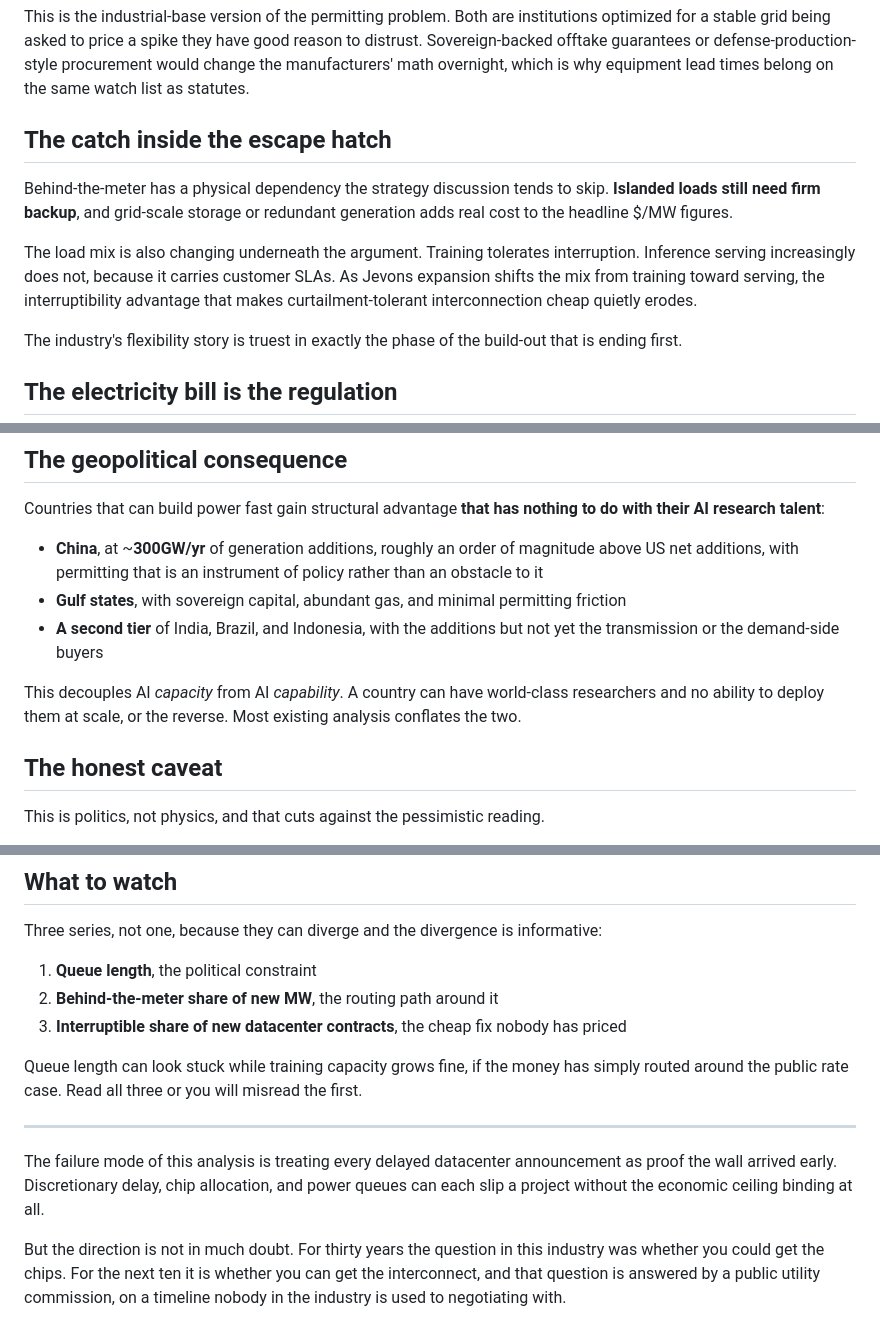
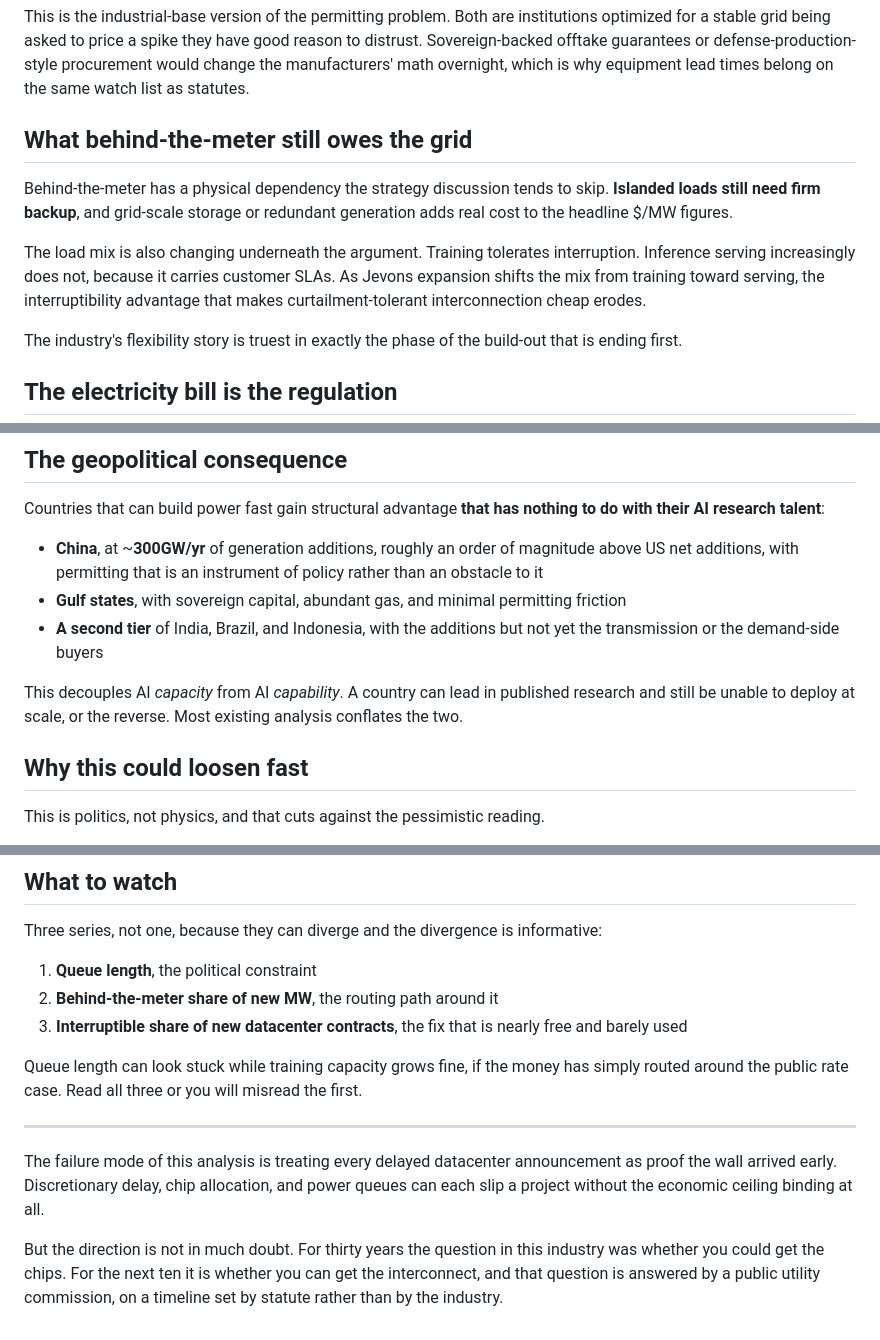
Before and after one commit to Lulzx/future, a Markdown page: blog/silicon-electrons-permits.md, 3 parts joined by grey strips. GitHub-like rendering.

```diff
--- a/blog/silicon-electrons-permits.md
+++ b/blog/silicon-electrons-permits.md
@@ -69,11 +69,11 @@ So order books full into 2030 are being served by overtime and brownfield debott
 
 This is the industrial-base version of the permitting problem. Both are institutions optimized for a stable grid being asked to price a spike they have good reason to distrust. Sovereign-backed offtake guarantees or defense-production-style procurement would change the manufacturers' math overnight, which is why equipment lead times belong on the same watch list as statutes.
 
-## The catch inside the escape hatch
+## What behind-the-meter still owes the grid
 
 Behind-the-meter has a physical dependency the strategy discussion tends to skip. **Islanded loads still need firm backup**, and grid-scale storage or redundant generation adds real cost to the headline $/MW figures.
 
-The load mix is also changing underneath the argument. Training tolerates interruption. Inference serving increasingly does not, because it carries customer SLAs. As Jevons expansion shifts the mix from training toward serving, the interruptibility advantage that makes curtailment-tolerant interconnection cheap quietly erodes.
+The load mix is also changing underneath the argument. Training tolerates interruption. Inference serving increasingly does not, because it carries customer SLAs. As Jevons expansion shifts the mix from training toward serving, the interruptibility advantage that makes curtailment-tolerant interconnection cheap erodes.
 
 The industry's flexibility story is truest in exactly the phase of the build-out that is ending first.
 
@@ -95,9 +95,9 @@ Countries that can build power fast gain structural advantage **that has nothing
 - **Gulf states**, with sovereign capital, abundant gas, and minimal permitting friction
 - **A second tier** of India, Brazil, and Indonesia, with the additions but not yet the transmission or the demand-side buyers
 
-This decouples AI *capacity* from AI *capability*. A country can have world-class researchers and no ability to deploy them at scale, or the reverse. Most existing analysis conflates the two.
+This decouples AI *capacity* from AI *capability*. A country can lead in published research and still be unable to deploy at scale, or the reverse. Most existing analysis conflates the two.
 
-## The honest caveat
+## Why this could loosen fast
 
 This is politics, not physics, and that cuts against the pessimistic reading.
 
@@ -114,7 +114,7 @@ Three series, not one, because they can diverge and the divergence is informativ
 
 1. **Queue length**, the political constraint
 2. **Behind-the-meter share of new MW**, the routing path around it
-3. **Interruptible share of new datacenter contracts**, the cheap fix nobody has priced
+3. **Interruptible share of new datacenter contracts**, the fix that is nearly free and barely used
 
 Queue length can look stuck while training capacity grows fine, if the money has simply routed around the public rate case. Read all three or you will misread the first.
 
@@ -122,4 +122,4 @@ Queue length can look stuck while training capacity grows fine, if the money has
 
 The failure mode of this analysis is treating every delayed datacenter announcement as proof the wall arrived early. Discretionary delay, chip allocation, and power queues can each slip a project without the economic ceiling binding at all.
 
-But the direction is not in much doubt. For thirty years the question in this industry was whether you could get the chips. For the next ten it is whether you can get the interconnect, and that question is answered by a public utility commission, on a timeline nobody in the industry is used to negotiating with.
+But the direction is not in much doubt. For thirty years the question in this industry was whether you could get the chips. For the next ten it is whether you can get the interconnect, and that question is answered by a public utility commission, on a timeline set by statute rather than by the industry.
```
Also changed, not shown: other parts of blog/silicon-electrons-permits.md (+1 -1 lines), blog/cheap-scoreboard.md (+6 -6 lines), blog/falling-floor.md (+11 -15 lines).
